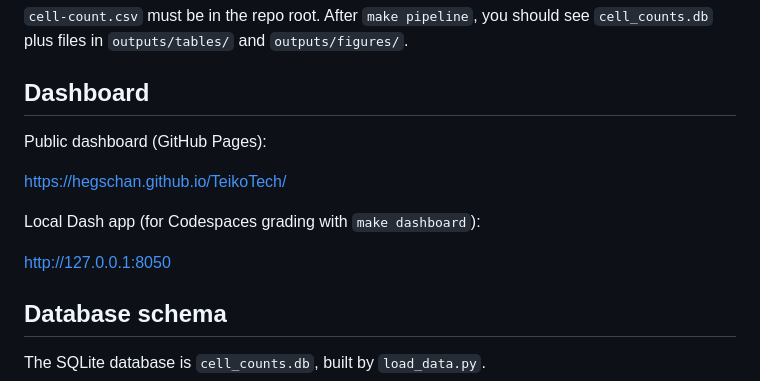
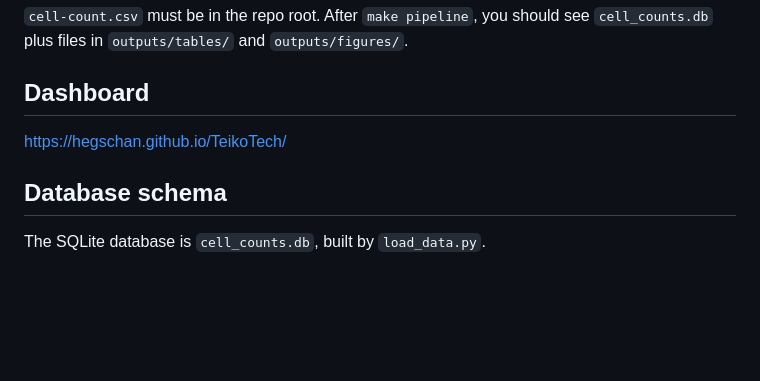
Before and after one commit to hegschan/TeikoTech, a Markdown page: README.md, the part around the change. GitHub-like rendering; blank space fills up the shorter version.

Commit message:
Sync Dashboard section focus

```diff
--- a/README.md
+++ b/README.md
@@ -25,13 +25,7 @@ python3 dashboard.py
 
 ## Dashboard
 
-Public dashboard (GitHub Pages):
-
 https://hegschan.github.io/TeikoTech/
-
-Local Dash app (for Codespaces grading with `make dashboard`):
-
-http://127.0.0.1:8050
 
 ## Database schema
 
```
